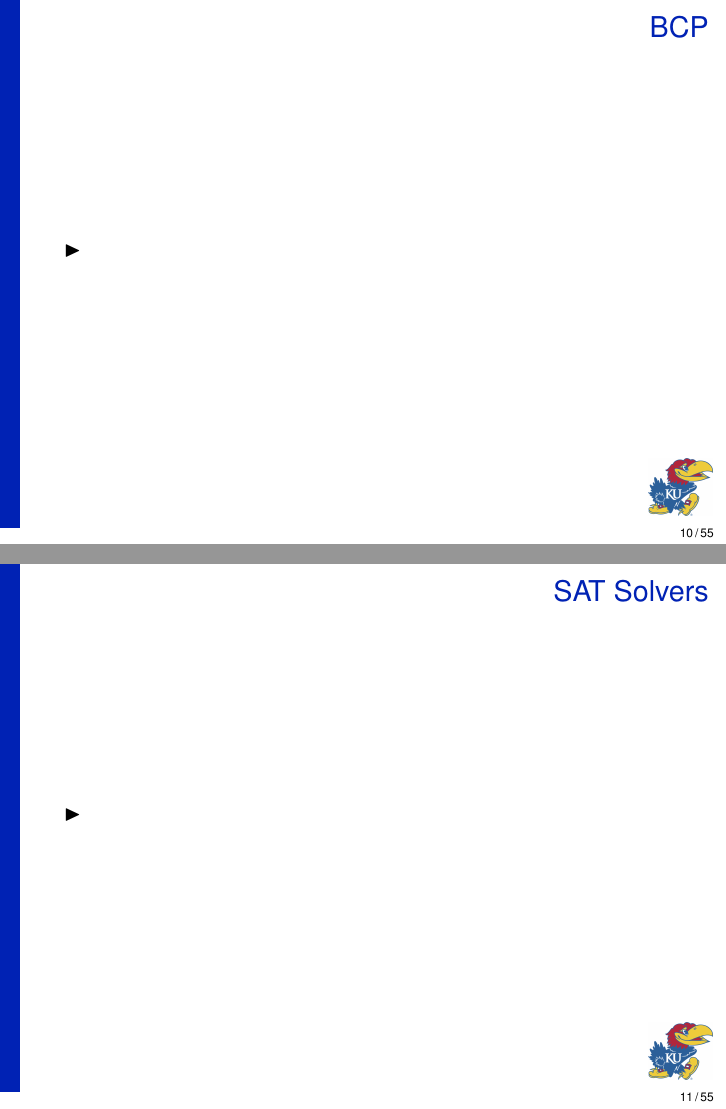
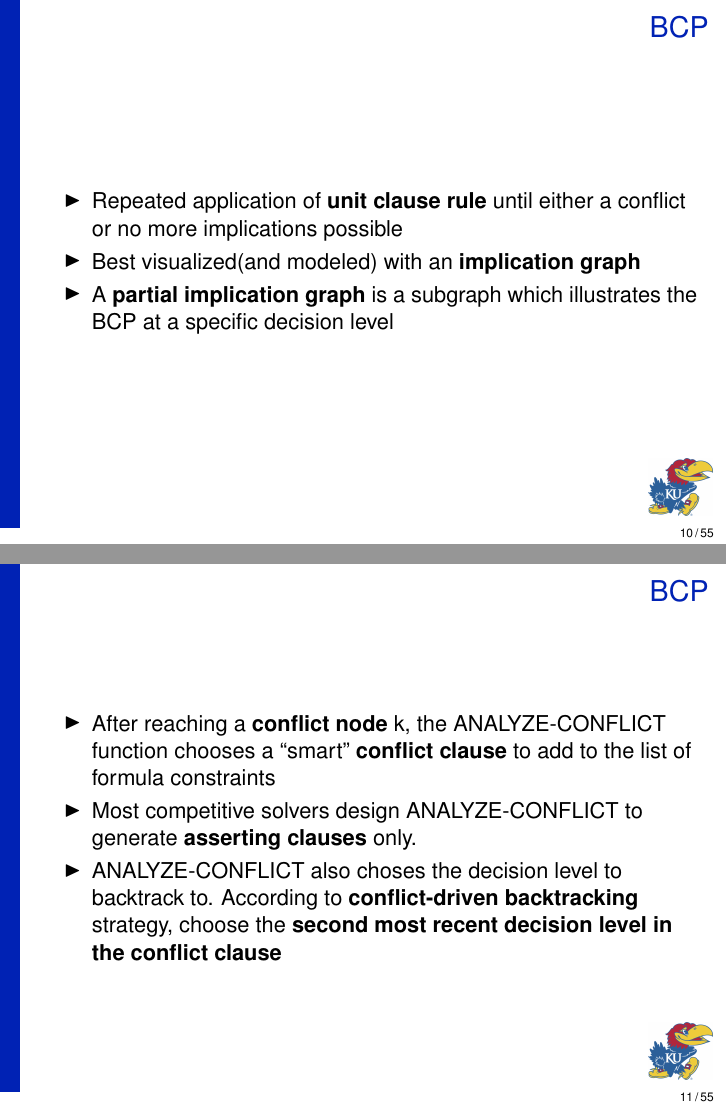
Before and after one commit to ampetz/EECS800Slides, LaTeX slides (Ch2Slides/demo14.tex): pages 10 and 11 of 55, joined at a grey line. Compiled offline with pdfLaTeX.

Commit message:
More slides

```diff
--- a/Ch2Slides/demo14.tex
+++ b/Ch2Slides/demo14.tex
@@ -252,7 +252,9 @@
 
  \begin{itemize}
 
- \item
+ \item  Repeated application of \textbf{unit clause rule} until either a conflict or no more implications possible
+ \item Best visualized(and modeled) with an \textbf{implication graph}
+ \item A \textbf{partial implication graph} is a subgraph which illustrates the BCP at a specific decision level
 
  \end{itemize}
 
@@ -260,19 +262,21 @@
 
 \begin{frame}
 
- \frametitle{SAT Solvers}
+ \frametitle{BCP}
 
  \begin{itemize}
 
- \item
+ \item  After reaching a \textbf{conflict node} k, the ANALYZE-CONFLICT function chooses a ``smart'' \textbf{conflict clause} to add to the list of formula constraints
 
+ \item Most competitive solvers design ANALYZE-CONFLICT to generate \textbf{asserting clauses} only.
+ \item ANALYZE-CONFLICT also choses the decision level to backtrack to.  According to \textbf{conflict-driven backtracking} strategy, choose the \textbf{second most recent decision level in the conflict clause}
  \end{itemize}
 
 \end{frame}
 
 \begin{frame}
 
- \frametitle{SAT Solvers}
+ \frametitle{BCP}
 
  \begin{itemize}
 
```
Also changed, not shown: Ch2Slides/demo14.tex (5 more changed lines).
